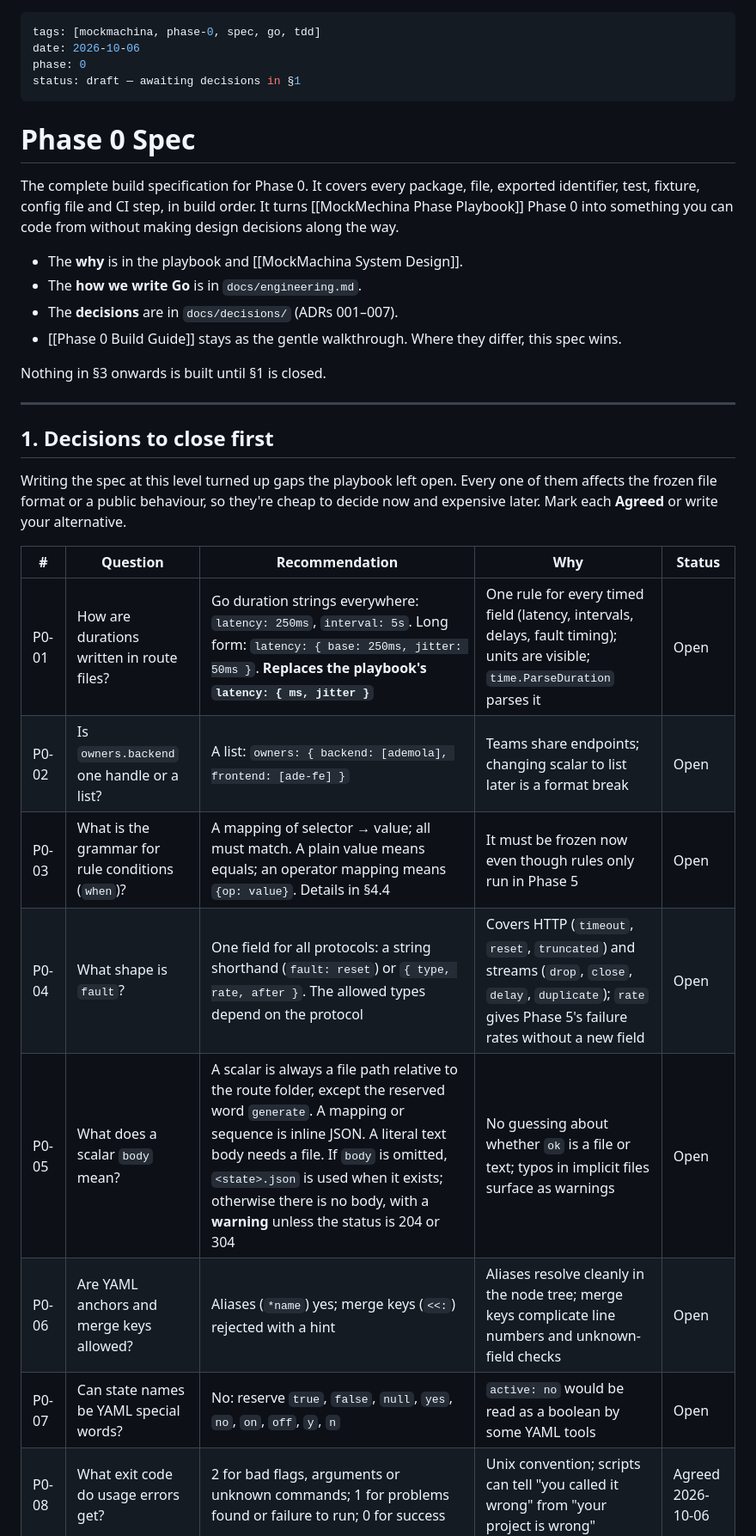
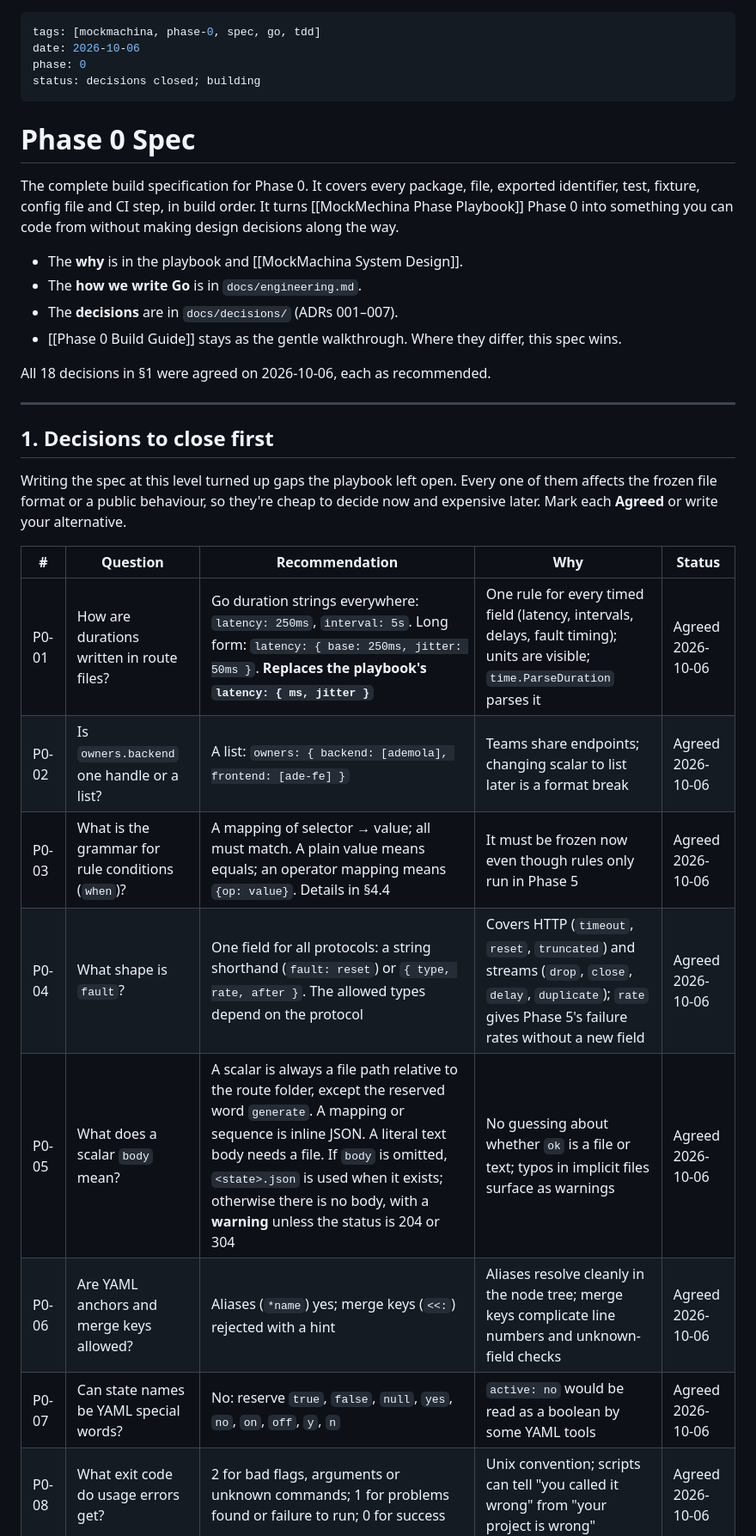
Before and after one commit to demola234/tiny-tools, a Markdown page: mock_machina/.claude/Phase 0 Spec.md, the part around one of its changes. Shown at 86% size. GitHub-like rendering.

Commit message:
docs(mockmachina): close phase 0 decisions P0-01 to P0-18
All agreed as recommended. P0-01 (duration strings) updates the playbook's
latency field.

```diff
--- a/mock_machina/.claude/Phase 0 Spec.md
+++ b/mock_machina/.claude/Phase 0 Spec.md
@@ -2,7 +2,7 @@
 tags: [mockmachina, phase-0, spec, go, tdd]
 date: 2026-10-06
 phase: 0
-status: draft — awaiting decisions in §1
+status: decisions closed; building
 ---
 
 # Phase 0 Spec
@@ -14,7 +14,7 @@ The complete build specification for Phase 0. It covers every package, file, exp
 - The **decisions** are in `docs/decisions/` (ADRs 001–007).
 - [[Phase 0 Build Guide]] stays as the gentle walkthrough. Where they differ, this spec wins.
 
-Nothing in §3 onwards is built until §1 is closed.
+All 18 decisions in §1 were agreed on 2026-10-06, each as recommended.
 
 ---
 
@@ -24,12 +24,12 @@ Writing the spec at this level turned up gaps the playbook left open. Every one
 
 | # | Question | Recommendation | Why | Status |
 | --- | --- | --- | --- | --- |
-| P0-01 | How are durations written in route files? | Go duration strings everywhere: `latency: 250ms`, `interval: 5s`. Long form: `latency: { base: 250ms, jitter: 50ms }`. **Replaces the playbook's `latency: { ms, jitter }`** | One rule for every timed field (latency, intervals, delays, fault timing); units are visible; `time.ParseDuration` parses it | Open |
-| P0-02 | Is `owners.backend` one handle or a list? | A list: `owners: { backend: [ademola], frontend: [ade-fe] }` | Teams share endpoints; changing scalar to list later is a format break | Open |
-| P0-03 | What is the grammar for rule conditions (`when`)? | A mapping of selector → value; all must match. A plain value means equals; an operator mapping means `{op: value}`. Details in §4.4 | It must be frozen now even though rules only run in Phase 5 | Open |
-| P0-04 | What shape is `fault`? | One field for all protocols: a string shorthand (`fault: reset`) or `{ type, rate, after }`. The allowed types depend on the protocol | Covers HTTP (`timeout`, `reset`, `truncated`) and streams (`drop`, `close`, `delay`, `duplicate`); `rate` gives Phase 5's failure rates without a new field | Open |
-| P0-05 | What does a scalar `body` mean? | A scalar is always a file path relative to the route folder, except the reserved word `generate`. A mapping or sequence is inline JSON. A literal text body needs a file. If `body` is omitted, `<state>.json` is used when it exists; otherwise there is no body, with a **warning** unless the status is 204 or 304 | No guessing about whether `ok` is a file or text; typos in implicit files surface as warnings | Open |
-| P0-06 | Are YAML anchors and merge keys allowed? | Aliases (`*name`) yes; merge keys (`<<:`) rejected with a hint | Aliases resolve cleanly in the node tree; merge keys complicate line numbers and unknown-field checks | Open |
-| P0-07 | Can state names be YAML special words? | No: reserve `true`, `false`, `null`, `yes`, `no`, `on`, `off`, `y`, `n` | `active: no` would be read as a boolean by some YAML tools | Open |
+| P0-01 | How are durations written in route files? | Go duration strings everywhere: `latency: 250ms`, `interval: 5s`. Long form: `latency: { base: 250ms, jitter: 50ms }`. **Replaces the playbook's `latency: { ms, jitter }`** | One rule for every timed field (latency, intervals, delays, fault timing); units are visible; `time.ParseDuration` parses it | Agreed 2026-10-06 |
+| P0-02 | Is `owners.backend` one handle or a list? | A list: `owners: { backend: [ademola], frontend: [ade-fe] }` | Teams share endpoints; changing scalar to list later is a format break | Agreed 2026-10-06 |
+| P0-03 | What is the grammar for rule conditions (`when`)? | A mapping of selector → value; all must match. A plain value means equals; an operator mapping means `{op: value}`. Details in §4.4 | It must be frozen now even though rules only run in Phase 5 | Agreed 2026-10-06 |
+| P0-04 | What shape is `fault`? | One field for all protocols: a string shorthand (`fault: reset`) or `{ type, rate, after }`. The allowed types depend on the protocol | Covers HTTP (`timeout`, `reset`, `truncated`) and streams (`drop`, `close`, `delay`, `duplicate`); `rate` gives Phase 5's failure rates without a new field | Agreed 2026-10-06 |
+| P0-05 | What does a scalar `body` mean? | A scalar is always a file path relative to the route folder, except the reserved word `generate`. A mapping or sequence is inline JSON. A literal text body needs a file. If `body` is omitted, `<state>.json` is used when it exists; otherwise there is no body, with a **warning** unless the status is 204 or 304 | No guessing about whether `ok` is a file or text; typos in implicit files surface as warnings | Agreed 2026-10-06 |
+| P0-06 | Are YAML anchors and merge keys allowed? | Aliases (`*name`) yes; merge keys (`<<:`) rejected with a hint | Aliases resolve cleanly in the node tree; merge keys complicate line numbers and unknown-field checks | Agreed 2026-10-06 |
+| P0-07 | Can state names be YAML special words? | No: reserve `true`, `false`, `null`, `yes`, `no`, `on`, `off`, `y`, `n` | `active: no` would be read as a boolean by some YAML tools | Agreed 2026-10-06 |
 | P0-08 | What exit code do usage errors get? | 2 for bad flags, arguments or unknown commands; 1 for problems found or failure to run; 0 for success | Unix convention; scripts can tell "you called it wrong" from "your project is wrong" | Agreed 2026-10-06 |
 | P0-09 | Where does `.mockmachina` get found? | Search upward from the working directory, like git. `--dir` overrides | Works from any subfolder of an app or monorepo | Agreed 2026-10-06 |
```
Also changed, not shown: other parts of mock_machina/.claude/Phase 0 Spec.md (+8 -8 lines), mock_machina/.claude/MockMechina Phase Playbook.md (+1 -1 lines), mock_machina/.claude/Phase 0 Build Guide.md (+1 -1 lines).
